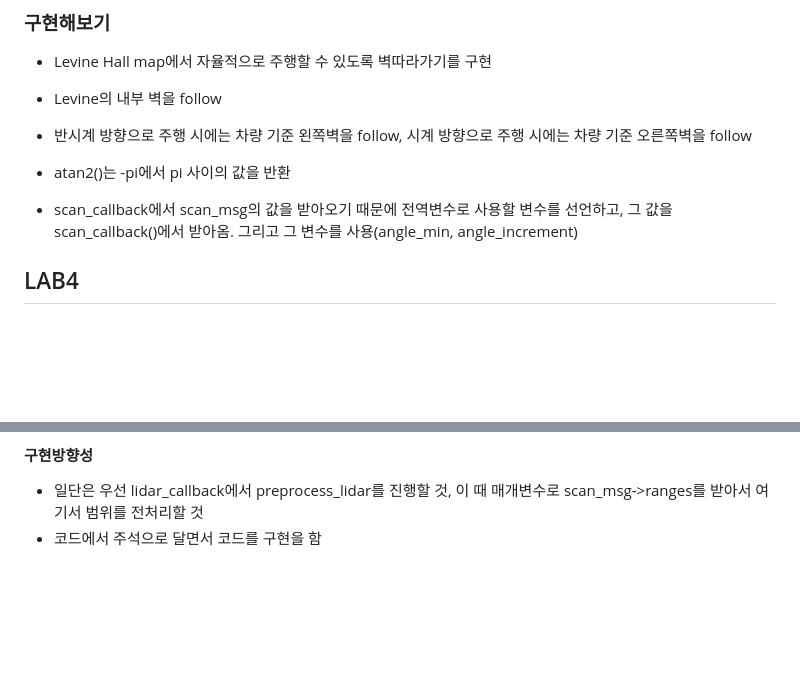
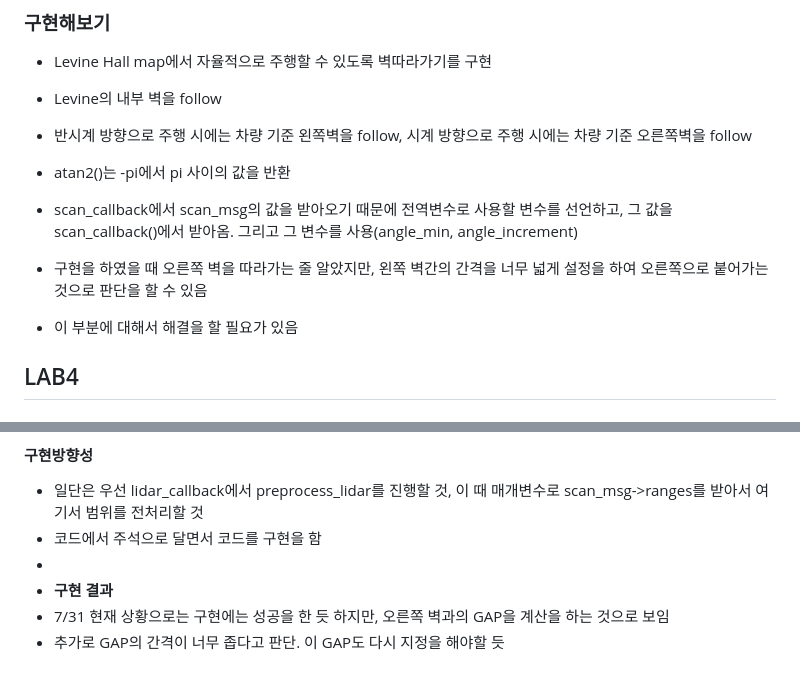
Before and after one commit to mulmanmyong/f1tenth_lab_study, a Markdown page: README.md, 2 parts joined by grey strips. GitHub-like rendering; blank space fills up the shorter version.

Commit message:
fix: lab3, lab4 관련 부분 내용 추가

```diff
--- a/README.md
+++ b/README.md
@@ -343,6 +343,8 @@ _Figure 2: Finding the future distance from the car to the wall_
 
 - atan2()는 -pi에서 pi 사이의 값을 반환
 - scan_callback에서 scan_msg의 값을 받아오기 때문에 전역변수로 사용할 변수를 선언하고, 그 값을 scan_callback()에서 받아옴. 그리고 그 변수를 사용(angle_min, angle_increment)
+- 구현을 하였을 때 오른쪽 벽을 따라가는 줄 알았지만, 왼쪽 벽간의 간격을 너무 넓게 설정을 하여 오른쪽으로 붙어가는 것으로 판단을 할 수 있음
+- 이 부분에 대해서 해결을 할 필요가 있음
 
 ## LAB4
 
@@ -379,3 +381,7 @@ _Figure 2: Finding the future distance from the car to the wall_
 
 - 일단은 우선 lidar_callback에서 preprocess_lidar를 진행할 것, 이 때 매개변수로 scan_msg->ranges를 받아서 여기서 범위를 전처리할 것
 - 코드에서 주석으로 달면서 코드를 구현을 함
+-
+- **구현 결과**
+- 7/31 현재 상황으로는 구현에는 성공을 한 듯 하지만, 오른쪽 벽과의 GAP을 계산을 하는 것으로 보임
+- 추가로 GAP의 간격이 너무 좁다고 판단. 이 GAP도 다시 지정을 해야할 듯
```
